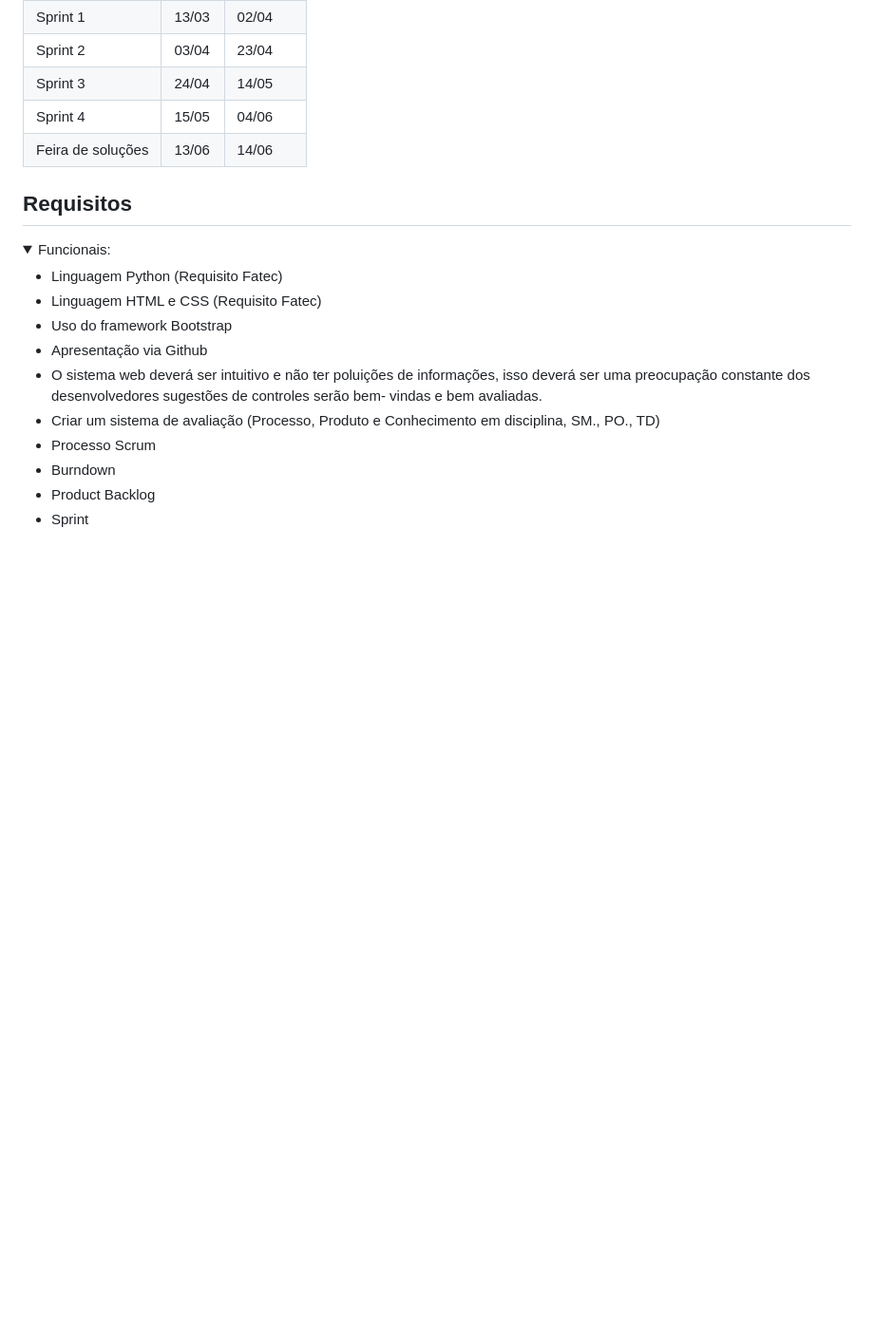
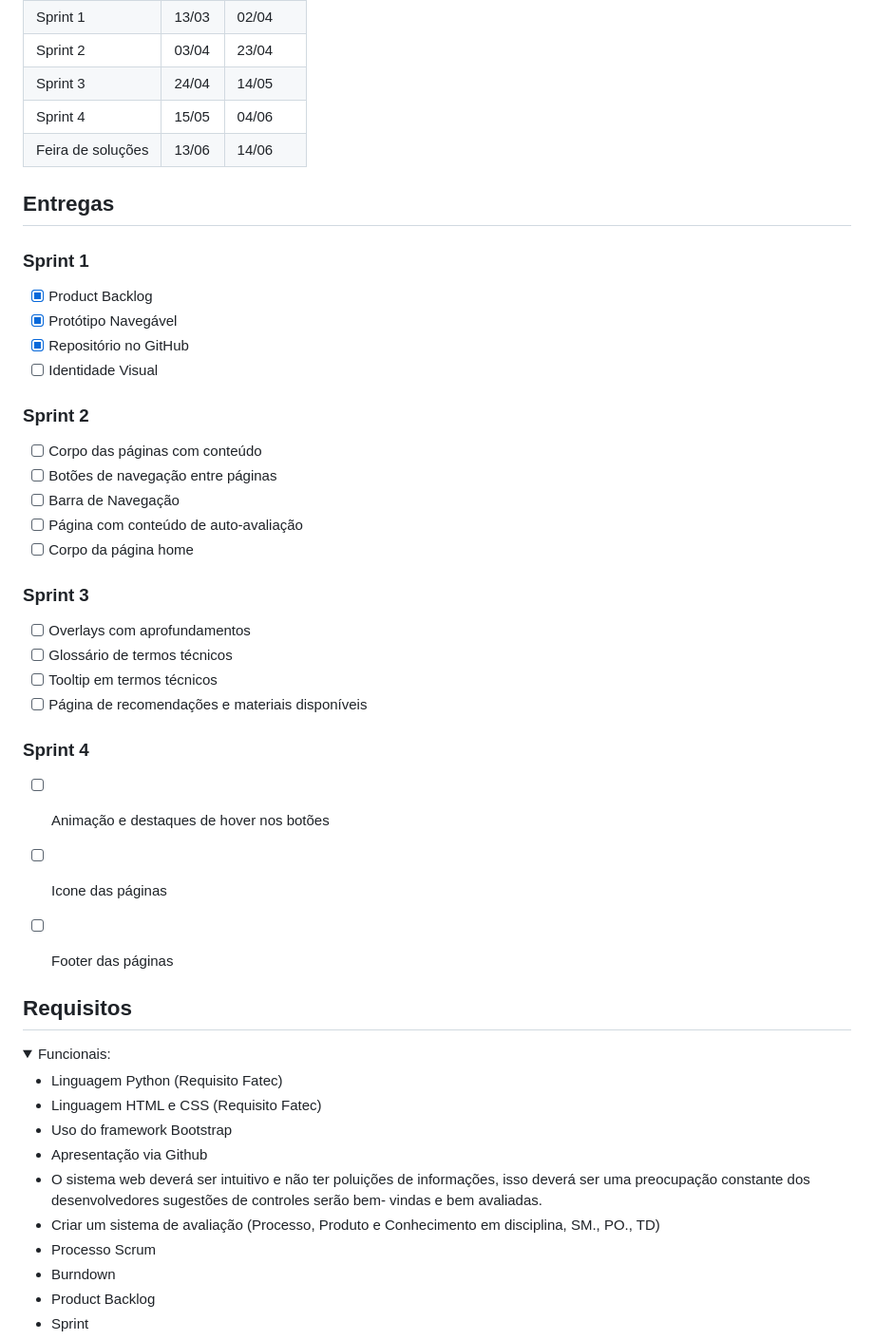
Before and after one commit to MarkVN2/Plataforma-Scrum, a Markdown page: README.md, the part around the change. Shown at 95% size. GitHub-like rendering; folded sections open; blank space fills up the shorter version.

```diff
--- a/README.md
+++ b/README.md
@@ -21,6 +21,34 @@
    | Sprint 3          | 24/04  |  14/05  |
    | Sprint 4          | 15/05  |  04/06  |
    | Feira de soluções | 13/06  |  14/06  |
+
+
+
+
+## Entregas
+### Sprint 1
+- [x] Product Backlog
+- [x] Protótipo Navegável
+- [x] Repositório no GitHub
+- [ ] Identidade Visual
+
+### Sprint 2
+- [ ] Corpo das páginas com conteúdo
+- [ ] Botões de navegação entre páginas
+- [ ] Barra de Navegação
+- [ ] Página com conteúdo de auto-avaliação
+- [ ] Corpo da página home
+
+### Sprint 3
+- [ ] Overlays com aprofundamentos
+- [ ] Glossário de termos técnicos
+- [ ] Tooltip em termos técnicos
+- [ ] Página de recomendações e materiais disponíveis
+
+### Sprint 4
+- [ ] Animação e destaques de hover nos botões
+- [ ] Icone das páginas
+- [ ] Footer das páginas
 
 
 
```
